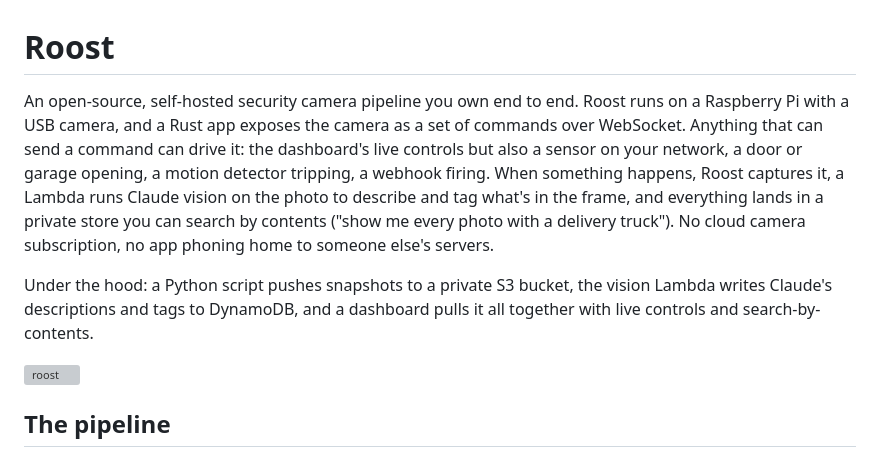
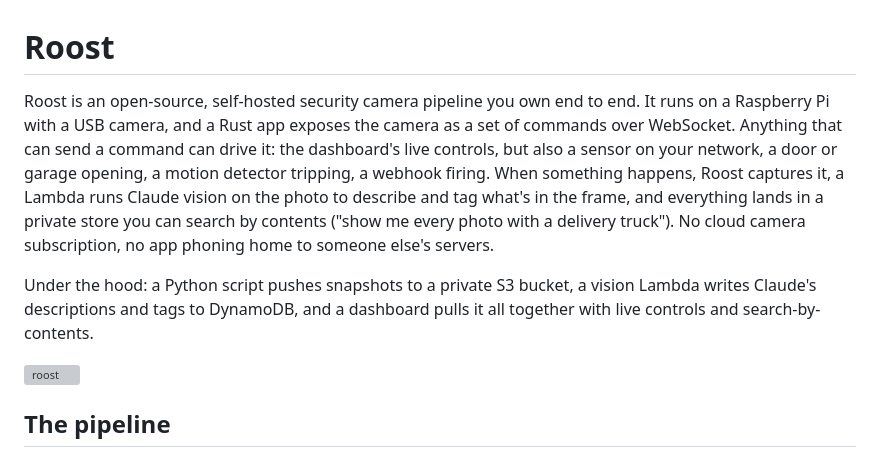
Before and after one commit to BottleBlueLLC/Roost, a Markdown page: README.md, the part around the change. Rendered like a GitHub page; grey boxes are pictures that could not be loaded.

Commit message:
Refactor README for clarity and consistency
Corrected formatting and improved readability of the project description.

```diff
--- a/README.md
+++ b/README.md
@@ -1,18 +1,8 @@
 # Roost
 
-An open-source, self-hosted security camera pipeline you own end to end. Roost runs on a Raspberry
-Pi with a USB camera, and a Rust app exposes the camera as a set of commands
-over WebSocket. Anything that can send a command can drive it: the dashboard's
-live controls but also a sensor on your network, a door or garage
-opening, a motion detector tripping, a webhook firing. When something happens,
-Roost captures it, a Lambda runs Claude vision on the photo to describe and tag
-what's in the frame, and everything lands in a private store you can search by
-contents ("show me every photo with a delivery truck"). No cloud camera
-subscription, no app phoning home to someone else's servers.
+Roost is an open-source, self-hosted security camera pipeline you own end to end. It runs on a Raspberry Pi with a USB camera, and a Rust app exposes the camera as a set of commands over WebSocket. Anything that can send a command can drive it: the dashboard's live controls, but also a sensor on your network, a door or garage opening, a motion detector tripping, a webhook firing. When something happens, Roost captures it, a Lambda runs Claude vision on the photo to describe and tag what's in the frame, and everything lands in a private store you can search by contents ("show me every photo with a delivery truck"). No cloud camera subscription, no app phoning home to someone else's servers.
 
-Under the hood: a Python script pushes snapshots to a private S3 bucket, the
-vision Lambda writes Claude's descriptions and tags to DynamoDB, and a dashboard
-pulls it all together with live controls and search-by-contents.
+Under the hood: a Python script pushes snapshots to a private S3 bucket, a vision Lambda writes Claude's descriptions and tags to DynamoDB, and a dashboard pulls it all together with live controls and search-by-contents.
 
 <img width="1200" height="627" alt="roost" src="https://github.com/user-attachments/assets/d69d732b-1ec4-4320-806d-025825d3e425" />
 
```
